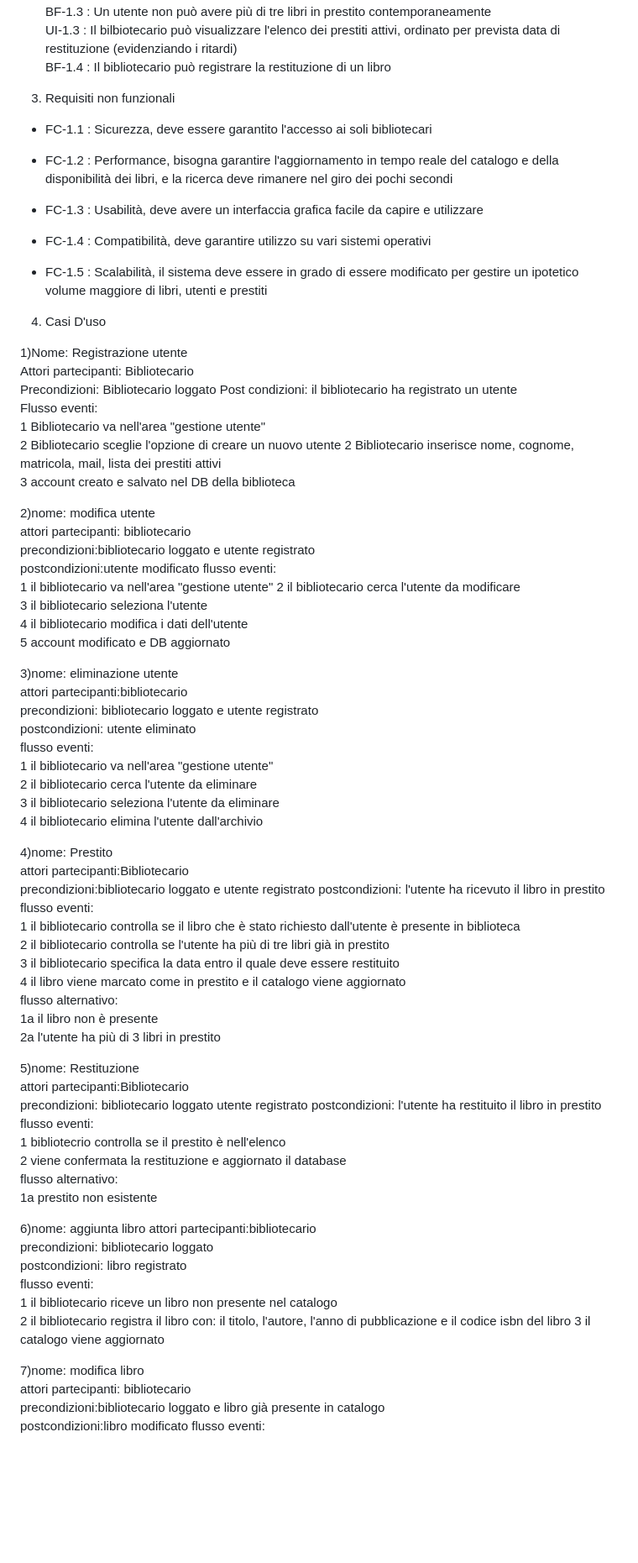
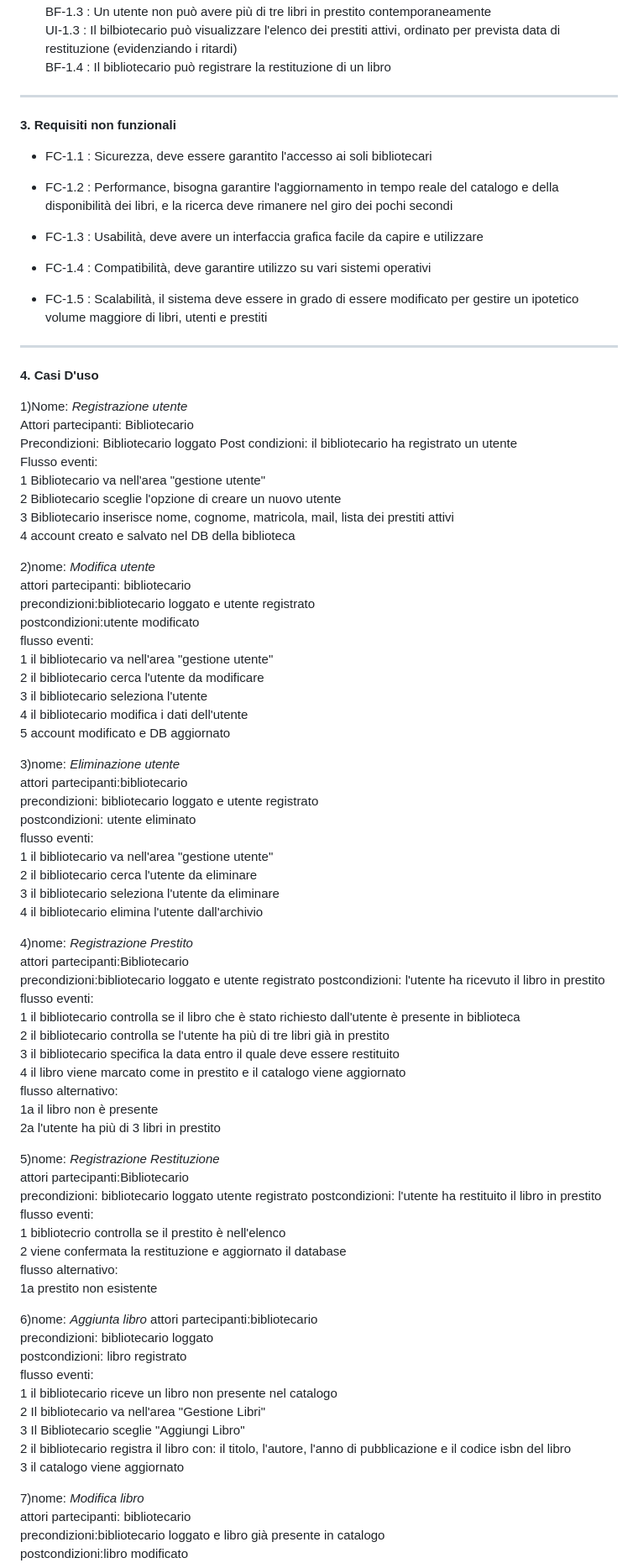
Before and after one commit to doppiaaa/Progetto-Biblioteca-Ingegneria-del-Software, a Markdown page: AnalisiDelleSpecifiche.md, the part around the change printed below. Shown: that part at 84% size. GitHub-like rendering; blank space fills up the shorter version.

```diff
--- a/AnalisiDelleSpecifiche.md
+++ b/AnalisiDelleSpecifiche.md
@@ -34,8 +34,9 @@ IF-1.1 : Il sistema deve assicurare un metodo per recuperare o reimpostare le cr
       BF-1.3 : Un utente non può avere più di tre libri in prestito contemporaneamente
       UI-1.3 : Il bilbiotecario può visualizzare l'elenco dei prestiti attivi, ordinato per prevista data di restituzione (evidenziando i ritardi)
       BF-1.4 : Il bibliotecario può registrare la restituzione di un libro
+***
 
-3. <a name="altri">Requisiti non funzionali</a>
+**3. <a name="altri">Requisiti non funzionali</a>**
  -  FC-1.1 : Sicurezza, deve essere garantito l'accesso ai soli bibliotecari
 
  -  FC-1.2 : Performance, bisogna garantire l'aggiornamento in tempo reale del catalogo e della disponibilità dei libri, e la ricerca deve rimanere nel giro dei pochi secondi
@@ -45,20 +46,21 @@ IF-1.1 : Il sistema deve assicurare un metodo per recuperare o reimpostare le cr
  -  FC-1.4 : Compatibilità, deve garantire utilizzo su vari sistemi operativi
 
  -  FC-1.5 : Scalabilità, il sistema deve essere in grado di essere modificato per gestire un ipotetico volume maggiore di libri, utenti e prestiti
+***
 
-4. Casi D'uso
+**4. Casi D'uso**
 
-1)Nome: Registrazione utente
+1)Nome: *Registrazione utente*
  Attori partecipanti: Bibliotecario
  Precondizioni: Bibliotecario loggato
  Post condizioni: il bibliotecario ha registrato un utente
  Flusso eventi:
    1 Bibliotecario va nell'area "gestione utente"
    2 Bibliotecario sceglie l'opzione di creare un nuovo utente
-   2 Bibliotecario inserisce nome, cognome, matricola, mail, lista dei prestiti attivi
-   3 account creato e salvato nel DB della biblioteca
+   3 Bibliotecario inserisce nome, cognome, matricola, mail, lista dei prestiti attivi
+   4 account creato e salvato nel DB della biblioteca
 
-2)nome: modifica utente
+2)nome: *Modifica utente*
   attori partecipanti: bibliotecario
   precondizioni:bibliotecario loggato e utente registrato
   postcondizioni:utente modificato
@@ -69,7 +71,7 @@ IF-1.1 : Il sistema deve assicurare un metodo per recuperare o reimpostare le cr
    4 il bibliotecario modifica i dati dell'utente
    5 account modificato e DB aggiornato
 
-3)nome: eliminazione utente
+3)nome: *Eliminazione utente*
  attori partecipanti:bibliotecario
  precondizioni: bibliotecario loggato e utente registrato
  postcondizioni: utente eliminato
@@ -79,7 +81,7 @@ IF-1.1 : Il sistema deve assicurare un metodo per recuperare o reimpostare le cr
   3 il bibliotecario seleziona l'utente da eliminare
   4 il bibliotecario elimina l'utente dall'archivio
 
-4)nome: Prestito
+4)nome: *Registrazione Prestito*
  attori partecipanti:Bibliotecario
  precondizioni:bibliotecario loggato e utente registrato
  postcondizioni: l'utente ha ricevuto il libro in prestito
@@ -93,7 +95,7 @@ IF-1.1 : Il sistema deve assicurare un metodo per recuperare o reimpostare le cr
    2a l'utente ha più di 3 libri in prestito
 
 
-5)nome: Restituzione
+5)nome: *Registrazione Restituzione*
   attori partecipanti:Bibliotecario
   precondizioni: bibliotecario loggato utente registrato
   postcondizioni: l'utente ha restituito il libro in prestito
@@ -103,17 +105,19 @@ IF-1.1 : Il sistema deve assicurare un metodo per recuperare o reimpostare le cr
    flusso alternativo:
    1a prestito non esistente
 
-6)nome: aggiunta libro
+6)nome: *Aggiunta libro*
  attori partecipanti:bibliotecario
  precondizioni: bibliotecario loggato
  postcondizioni: libro registrato
  flusso eventi:
   1 il bibliotecario riceve un libro non presente nel catalogo
+  2 Il bibliotecario va nell'area "Gestione Libri"
+  3 Il Bibliotecario sceglie "Aggiungi Libro"
   2 il bibliotecario registra il libro con: il titolo, l'autore, l'anno di pubblicazione e il codice isbn del libro
   3 il catalogo viene aggiornato
 
 
-7)nome: modifica libro
+7)nome: *Modifica libro*
   attori partecipanti: bibliotecario
   precondizioni:bibliotecario loggato e libro già presente in catalogo
   postcondizioni:libro modificato
```
Also changed, not shown: other parts of AnalisiDelleSpecifiche.md (+15 -13 lines).
